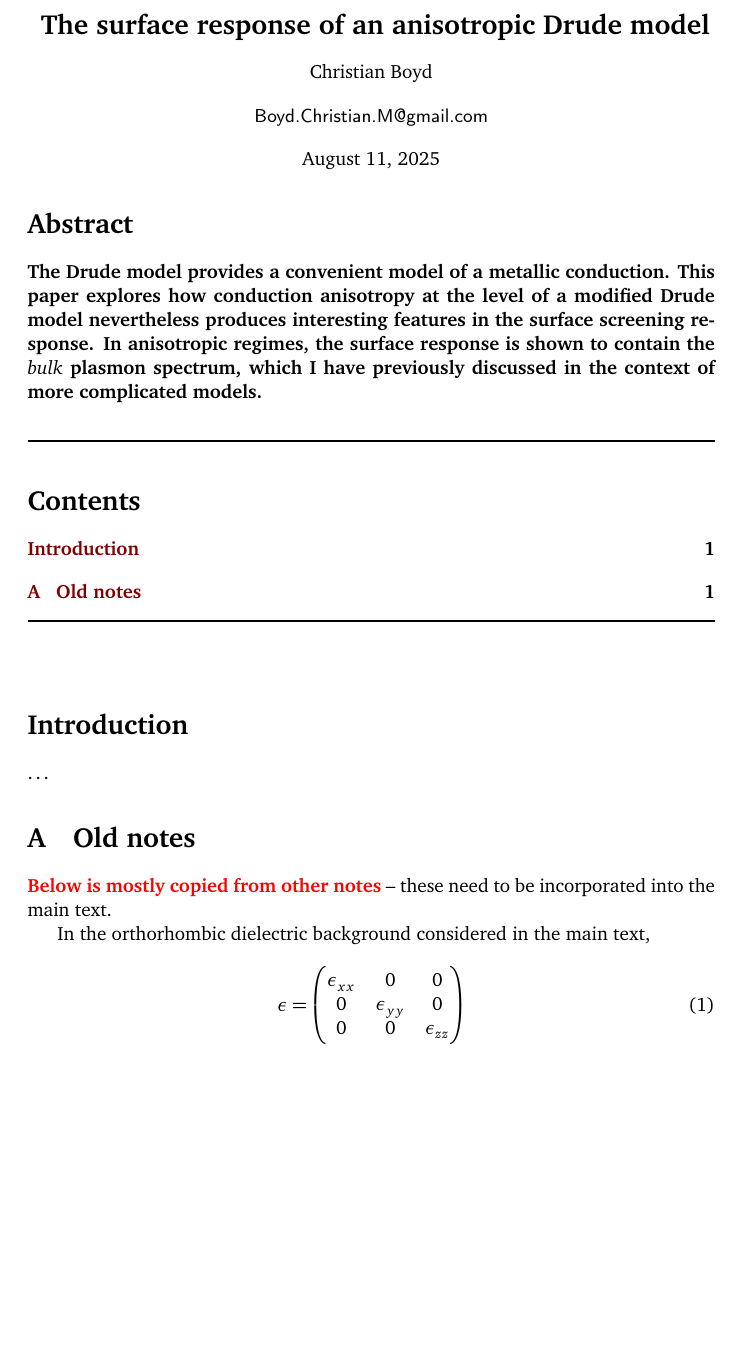
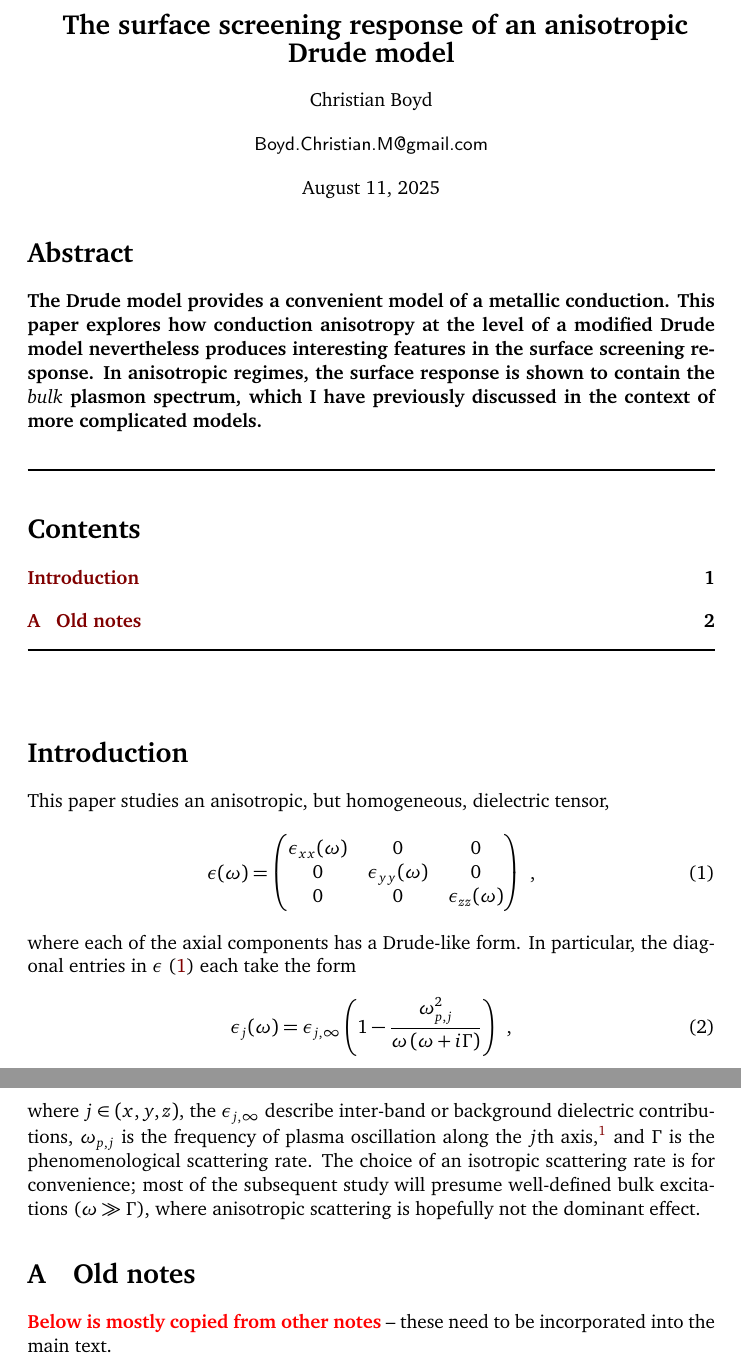
Before and after one commit to ChristianMBoyd/anisotropic-drude-model, a LaTeX document (main.tex, which reads appendix/old-notes.tex, preamble/preamble.tex, sections/introduction.tex): part of page 1 of 2 before the commit and two parts of pages 1 and 2 of 2 after it, the two joined at a grey line, cut so that both start at the same text, the shorter picture padded with empty space. Compiled offline with pdfLaTeX.

Commit message:
First part of introduction - still WIP

```diff
--- a/appendix/old-notes.tex
+++ b/appendix/old-notes.tex
@@ -5,14 +5,6 @@
 \note{Below is mostly copied from other notes} -- these need to be incorporated into the main text.
 
 
-In the orthorhombic dielectric background considered in the main text,
-\begin{equation}
-\e = \bpm
-\ex & 0 & 0
-\\ 0 & \ey & 0
-\\ 0 & 0 & \ez
-\epm
-\end{equation}
 The dielectric anisotropy in Gauss's law can be handled through a coordinate transformation \cite{Mele2001,Ivchenko2021}
 \begin{equation}
 \lp x,y,z\rp \to \lp \frac{x}{\sqrt{\ex}}, \frac{y}{\sqrt{\ey}}, \frac{z}{\sqrt{\ez}}\rp
--- a/preamble/preamble.tex
+++ b/preamble/preamble.tex
@@ -1,5 +1,5 @@
 \begin{center}{\Large \textbf{
-The surface response of an anisotropic Drude model
+The surface screening response of an anisotropic Drude model
 }}\end{center}
 
 \begin{center}
--- a/sections/introduction.tex
+++ b/sections/introduction.tex
@@ -1,4 +1,19 @@
 \section*{Introduction}
 \addcontentsline{toc}{section}{Introduction}
 
-\ldots
+This paper studies an anisotropic, but homogeneous, dielectric tensor,
+\begin{equation}
+    \label{dielectric tensor definition}
+    \e(\omega) = \bpm
+    \ex(\omega) & 0 & 0
+    \\ 0 & \ey(\omega) & 0
+    \\ 0 & 0 & \ez(\omega)
+    \epm
+    \,\,\,,
+\end{equation}
+where each of the axial components has a Drude-like form.  In particular, the diagonal entries in $\e$ \eqref{dielectric tensor definition} each take the form
+\begin{equation}
+    \label{dielectric component Drude definition}
+    \e_j(\omega) = \e_{j,\infty}\lp 1-\frac{\omega_{p,j}^2}{\omega\lp\omega+i\Gamma\rp}\rp\,\,\,,
+\end{equation}
+where $j\in(x,y,z)$, the $\e_{j,\infty}$ describe inter-band or background dielectric contributions, $\omega_{p,j}$ is the frequency of plasma oscillation along the $j$th axis,\footnote{In particular, the $\omega_{p,j}$ are the physical plasma frequencies that the plasmon would be observed at along the $j$th axis, not the unscreened value $\omega_p=\sqrt{ne^2/m\e_0}$.} and $\Gamma$ is the phenomenological scattering rate.  The choice of an isotropic scattering rate is for convenience; most of the subsequent study will presume well-defined bulk excitations ($\omega\gg\Gamma$), where anisotropic scattering is hopefully not the dominant effect.
```
